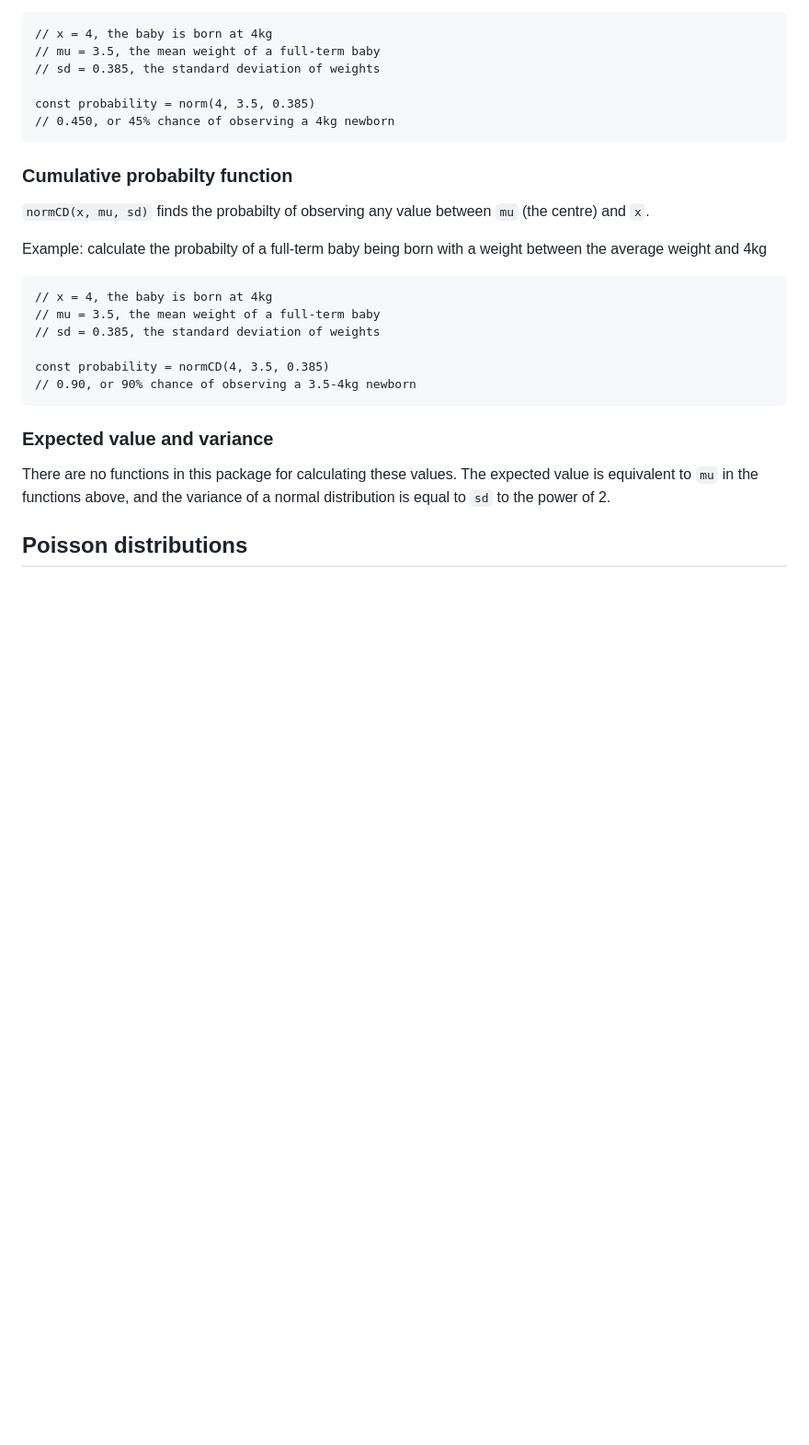
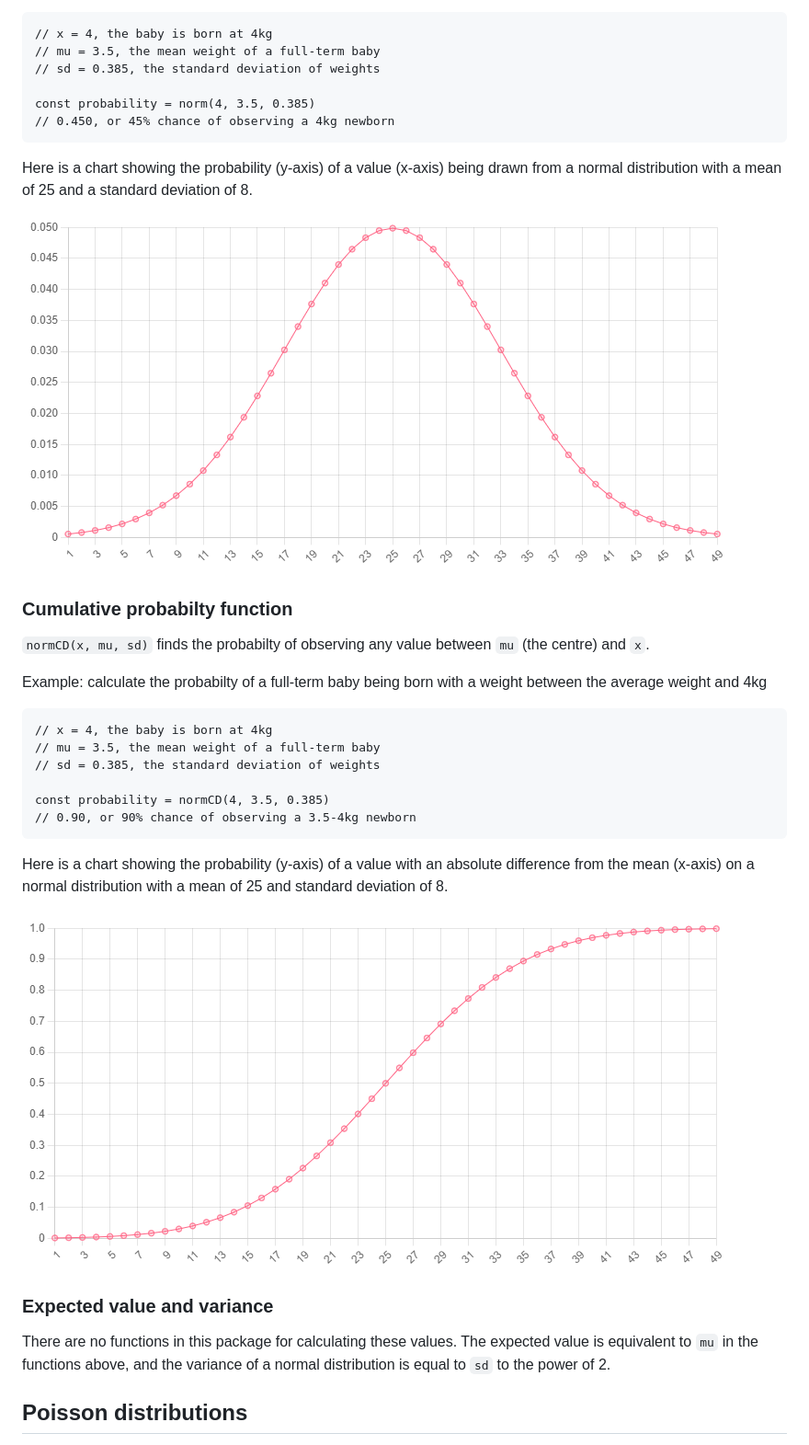
Before and after one commit to daikman/fun-stats, a Markdown page: README.md, the part around the change printed below. Shown: that part at 92% size. Drawn GitHub-style; pictures changed too: images/normCD_25_8.png (added), images/norm_25_8.png (added); blank space fills up the shorter version.

````diff
--- a/README.md
+++ b/README.md
@@ -235,6 +245,10 @@ const probability = norm(4, 3.5, 0.385)
 // 0.450, or 45% chance of observing a 4kg newborn
 ```
 
+Here is a chart showing the probability (y-axis) of a value (x-axis) being drawn from a normal distribution with a mean of 25 and a standard deviation of 8.
+
+![](/images/norm_25_8.png)
+
 ### Cumulative probabilty function
 `normCD(x, mu, sd)` finds the probabilty of observing any value between `mu` (the centre) and `x`.
 
@@ -247,6 +261,10 @@ Example: calculate the probabilty of a full-term baby being born with a weight b
 const probability = normCD(4, 3.5, 0.385)
 // 0.90, or 90% chance of observing a 3.5-4kg newborn
 ```
+
+Here is a chart showing the probability (y-axis) of a value with an absolute difference from the mean (x-axis) on a normal distribution with a mean of 25 and standard deviation of 8.
+
+![](/images/normCD_25_8.png)
 
 ### Expected value and variance
 There are no functions in this package for calculating these values. The expected value is equivalent to `mu` in the functions above, and the variance of a normal distribution is equal to `sd` to the power of 2.
````
Also changed, not shown: other parts of README.md (+19 -1 lines), images/geoCD_0.1.png (added), images/geo_0.1.png (added), images/poCD_5.png (added), images/poisson_5.png (added).
